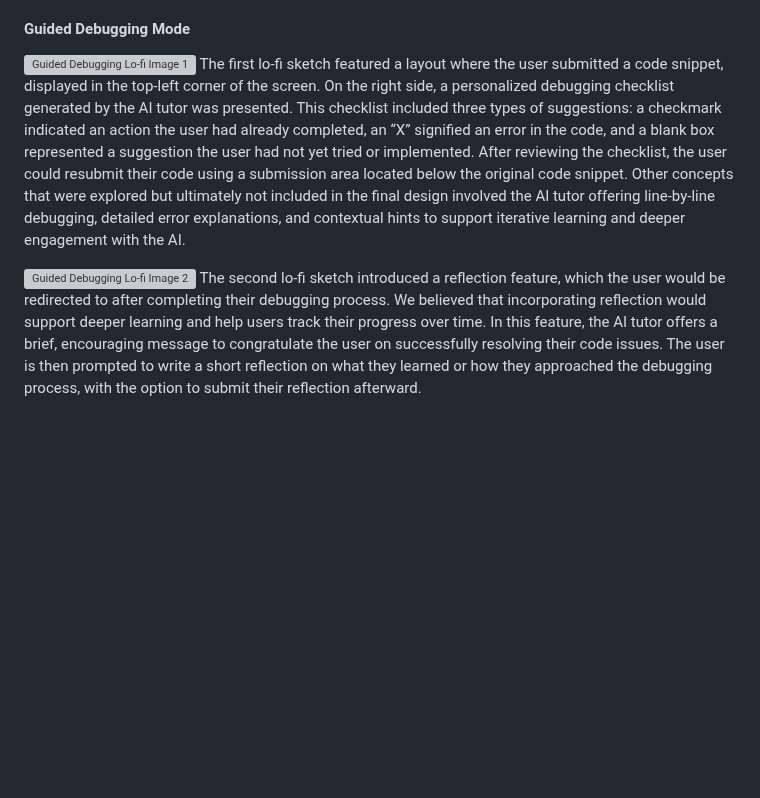
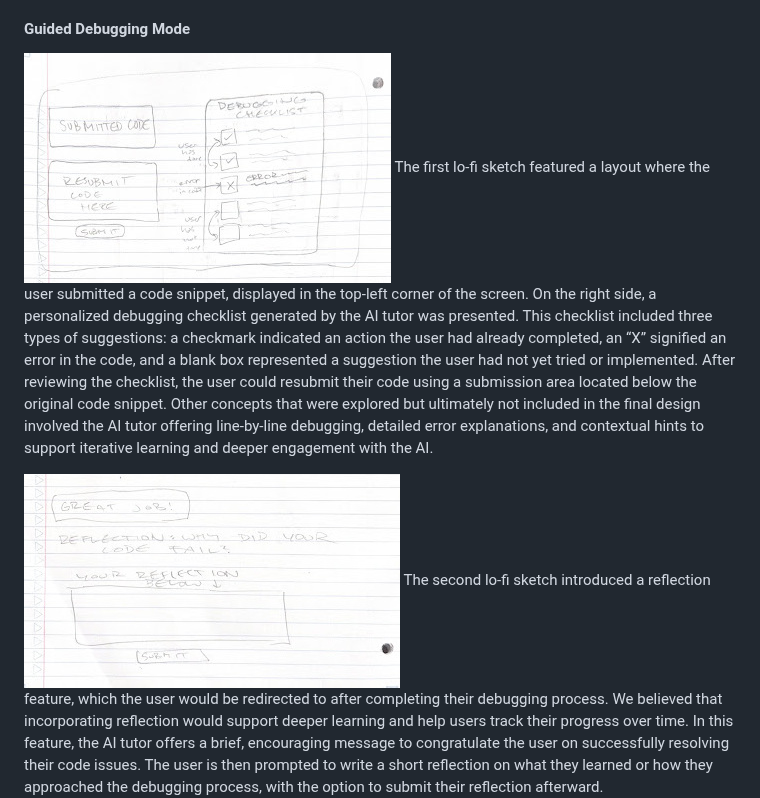
Before and after one commit to mescobarbrenes/ai-tutor, a Markdown page: README.md, the part around the change. GitHub-like rendering; blank space fills up the shorter version; grey boxes are pictures that could not be loaded.

```diff
--- a/README.md
+++ b/README.md
@@ -97,8 +97,8 @@ A big concern that was brought up in feedback we received in the formative phase
 With this feedback in mind, we brainstormed a plethora of ideas for how each feature could be implemented, helping us identify which features and challenges should be prioritized. We created lo-fi sketches (which can be found in the appendix) for the following features:
 
 #### Guided Debugging Mode
-![Guided Debugging Lo-fi Image 1]()
+![Guided Debugging Lo-fi Image 1](https://github.com/mescobarbrenes/ai-tutor/blob/main/images/guided_debugging_1.jpg)
 The first lo-fi sketch featured a layout where the user submitted a code snippet, displayed in the top-left corner of the screen. On the right side, a personalized debugging checklist generated by the AI tutor was presented. This checklist included three types of suggestions: a checkmark indicated an action the user had already completed, an “X” signified an error in the code, and a blank box represented a suggestion the user had not yet tried or implemented. After reviewing the checklist, the user could resubmit their code using a submission area located below the original code snippet. Other concepts that were explored but ultimately not included in the final design involved the AI tutor offering line-by-line debugging, detailed error explanations, and contextual hints to support iterative learning and deeper engagement with the AI.
 
-![Guided Debugging Lo-fi Image 2]()
+![Guided Debugging Lo-fi Image 2](https://github.com/mescobarbrenes/ai-tutor/blob/main/images/guided_debugging_2.jpg)
 The second lo-fi sketch introduced a reflection feature, which the user would be redirected to after completing their debugging process. We believed that incorporating reflection would support deeper learning and help users track their progress over time. In this feature, the AI tutor offers a brief, encouraging message to congratulate the user on successfully resolving their code issues. The user is then prompted to write a short reflection on what they learned or how they approached the debugging process, with the option to submit their reflection afterward.
```
